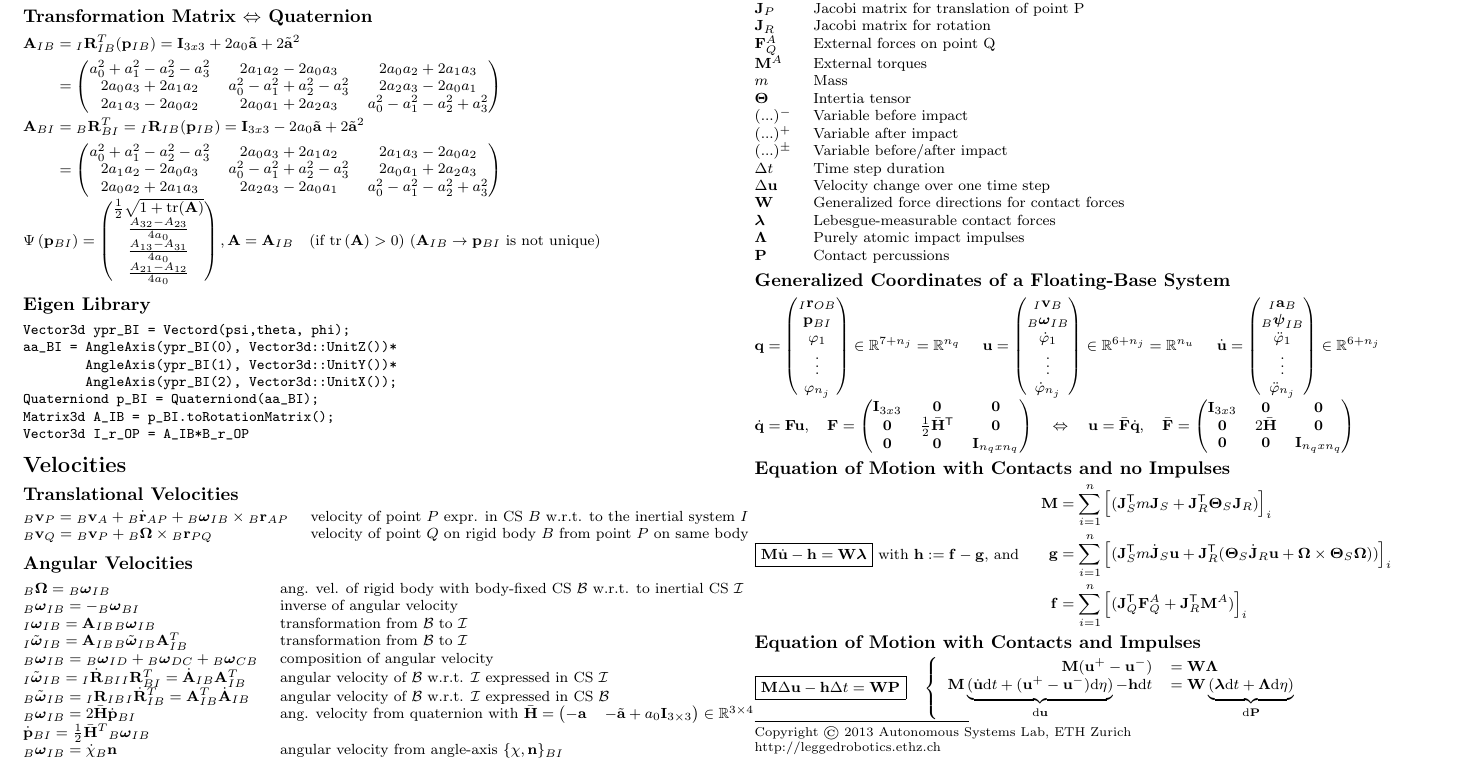
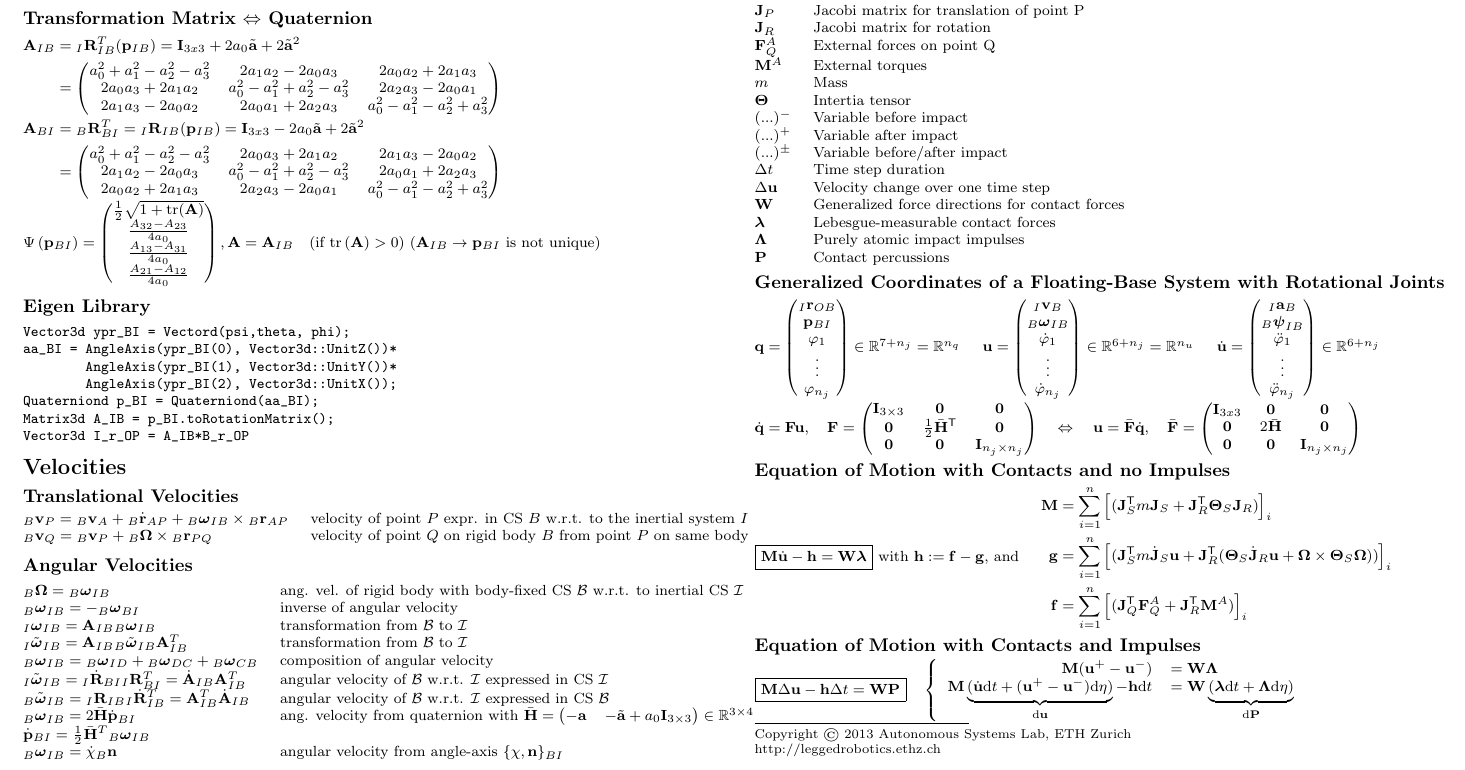
Before and after one commit to ANYbotics/kindr, a LaTeX document (doc/cheatsheet/cheatsheet.tex): part of page 2 of 2, cut so that both start at the same text. Compiled offline with pdfLaTeX.

Commit message:
Fixed nq error in generalized coordinates

```diff
--- a/doc/cheatsheet/cheatsheet.tex
+++ b/doc/cheatsheet/cheatsheet.tex
@@ -298,14 +298,14 @@ ${}_B \vom_{IB} = \dot{\chi} {}_B \vn $ & angular velocity from angle-axis $\{\c
 \end{tabular}
 
 
-\subsection{Generalized Coordinates of a Floating-Base System}
+\subsection{Generalized Coordinates of a Floating-Base System with Rotational Joints}
 \begin{tabular}{@{}lll@{}}
 $\vq = \begin{pmatrix} {}_I \vr_{OB} \\ \vp_{BI} \\ \varphi_1 \\ \vdots \\ \varphi_{n_j} \end{pmatrix} \in \mathbb{R}^{7+n_j} = \mathbb{R}^{n_q}$ &
 $\vu = \begin{pmatrix} {}_I \vv_B \\ {}_B\vom_{IB} \\ \dot{\varphi}_1 \\ \vdots \\ \dot{\varphi}_{n_j} \end{pmatrix} \in \mathbb{R}^{6+n_j} = \mathbb{R}^{n_u}$  &
 $\dot{\vu} = \begin{pmatrix} {}_I \va_B \\ {}_B\vps_{IB} \\ \ddot{\varphi}_1 \\ \vdots \\ \ddot{\varphi}_{n_j} \end{pmatrix} \in \mathbb{R}^{6+n_j}$
 \\
 \end{tabular}
-$\dot{\vq} = \vF \vu, \quad \vF = \begin{pmatrix} \vI_{3x3} & \mathbf{0} & \mathbf{0} \\ \mathbf{0} & \frac{1}{2}\bar{\vH}^\mathsf{T} & \mathbf{0} \\ \mathbf{0} & \mathbf{0} & \vI_{n_qxn_q} \end{pmatrix} \quad \Leftrightarrow \quad \vu = \bar{\vF}\dot{\vq}, \quad \bar{\vF} = \begin{pmatrix} \vI_{3x3} & \mathbf{0} & \mathbf{0} \\ \mathbf{0} & 2\bar{\vH} & \mathbf{0} \\ \mathbf{0} & \mathbf{0} & \vI_{n_qxn_q} \end{pmatrix}$ \\
+$\dot{\vq} = \vF \vu, \quad \vF = \begin{pmatrix} \vI_{3\times 3} & \mathbf{0} & \mathbf{0} \\ \mathbf{0} & \frac{1}{2}\bar{\vH}^\mathsf{T} & \mathbf{0} \\ \mathbf{0} & \mathbf{0} & \vI_{n_j\times n_j} \end{pmatrix} \quad \Leftrightarrow \quad \vu = \bar{\vF}\dot{\vq}, \quad \bar{\vF} = \begin{pmatrix} \vI_{3x3} & \mathbf{0} & \mathbf{0} \\ \mathbf{0} & 2\bar{\vH} & \mathbf{0} \\ \mathbf{0} & \mathbf{0} & \vI_{n_j \times n_j} \end{pmatrix}$ \\
 
 \subsection{Equation of Motion with Contacts and no Impulses}
 \begin{tabular}{@{}ll@{}}
```
